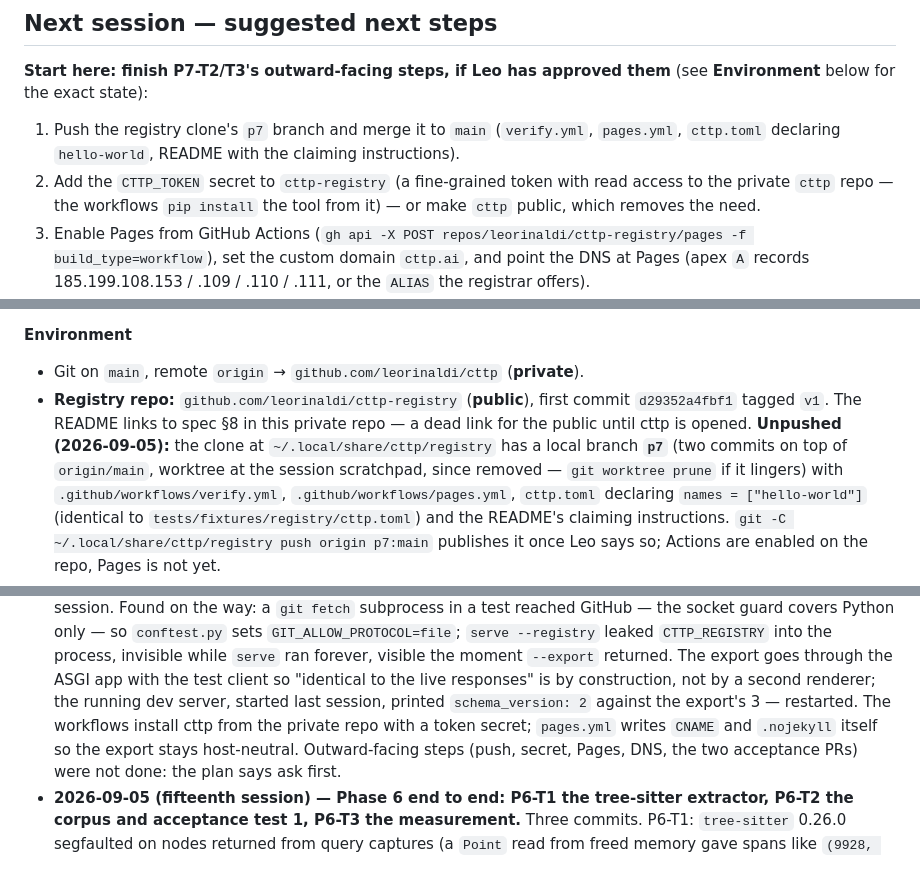
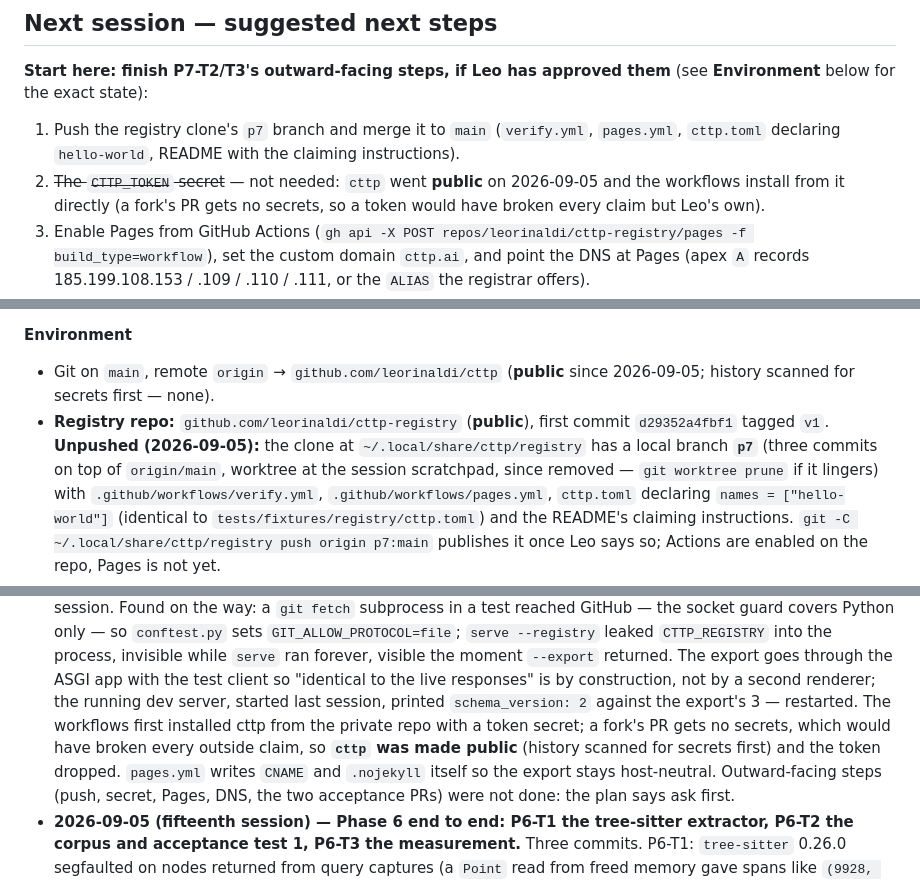
Before and after one commit to leorinaldi/cttp, a Markdown page: PROGRESS.md, 3 parts joined by grey strips. Drawn GitHub-style.

```diff
--- a/PROGRESS.md
+++ b/PROGRESS.md
@@ -55,9 +55,9 @@ _Last updated: 2026-09-05 (Phase 7 built; its publish steps pending)._
 **Environment** below for the exact state):
 1. Push the registry clone's `p7` branch and merge it to `main` (`verify.yml`, `pages.yml`,
    `cttp.toml` declaring `hello-world`, README with the claiming instructions).
-2. Add the `CTTP_TOKEN` secret to `cttp-registry` (a fine-grained token with read access to the
-   private `cttp` repo — the workflows `pip install` the tool from it) — or make `cttp` public,
-   which removes the need.
+2. ~~The `CTTP_TOKEN` secret~~ — not needed: `cttp` went **public** on 2026-09-05 and the
+   workflows install from it directly (a fork's PR gets no secrets, so a token would have broken
+   every claim but Leo's own).
 3. Enable Pages from GitHub Actions (`gh api -X POST repos/leorinaldi/cttp-registry/pages -f
    build_type=workflow`), set the custom domain `cttp.ai`, and point the DNS at Pages (apex `A`
    records 185.199.108.153 / .109 / .110 / .111, or the `ALIAS` the registrar offers).
@@ -493,11 +493,11 @@ Also pending Leo: whether `bench/drivers/corpus-preserved/` (13 MB, reproduced b
   per its own Stage 5; `git log` has it). `CLAUDE.md` now points at `docs/plan.md` for next steps.
 
 **Environment**
-- Git on `main`, remote `origin` → `github.com/leorinaldi/cttp` (**private**).
+- Git on `main`, remote `origin` → `github.com/leorinaldi/cttp` (**public** since 2026-09-05;
+  history scanned for secrets first — none).
 - **Registry repo:** `github.com/leorinaldi/cttp-registry` (**public**), first commit
-  `d29352a4fbf1` tagged `v1`. The README links to spec §8 in this private repo — a dead link
-  for the public until cttp is opened. **Unpushed (2026-09-05):** the clone at
-  `~/.local/share/cttp/registry` has a local branch **`p7`** (two commits on top of `origin/main`,
+  `d29352a4fbf1` tagged `v1`. **Unpushed (2026-09-05):** the clone at
+  `~/.local/share/cttp/registry` has a local branch **`p7`** (three commits on top of `origin/main`,
   worktree at the session scratchpad, since removed — `git worktree prune` if it lingers) with
   `.github/workflows/verify.yml`, `.github/workflows/pages.yml`, `cttp.toml` declaring
   `names = ["hello-world"]` (identical to `tests/fixtures/registry/cttp.toml`) and the README's
@@ -707,8 +704,10 @@ is the archive, and a bloated history taxes every future session start.
   forever, visible the moment `--export` returned. The export goes through the ASGI app with
   the test client so "identical to the live responses" is by construction, not by a second
   renderer; the running dev server, started last session, printed `schema_version: 2` against
-  the export's 3 — restarted. The workflows install cttp from the private repo with a token
-  secret; `pages.yml` writes `CNAME` and `.nojekyll` itself so the export stays host-neutral.
+  the export's 3 — restarted. The workflows first installed cttp from the private repo with a
+  token secret; a fork's PR gets no secrets, which would have broken every outside claim, so
+  **`cttp` was made public** (history scanned for secrets first) and the token dropped.
+  `pages.yml` writes `CNAME` and `.nojekyll` itself so the export stays host-neutral.
   Outward-facing steps (push, secret, Pages, DNS, the two acceptance PRs) were not done: the
   plan says ask first.
 - **2026-09-05 (fifteenth session) — Phase 6 end to end: P6-T1 the tree-sitter extractor,
```
Also changed, not shown: other parts of PROGRESS.md (+2 -5 lines), CLAUDE.md (+5 -4 lines), docs/overview.md (+4 -3 lines).
